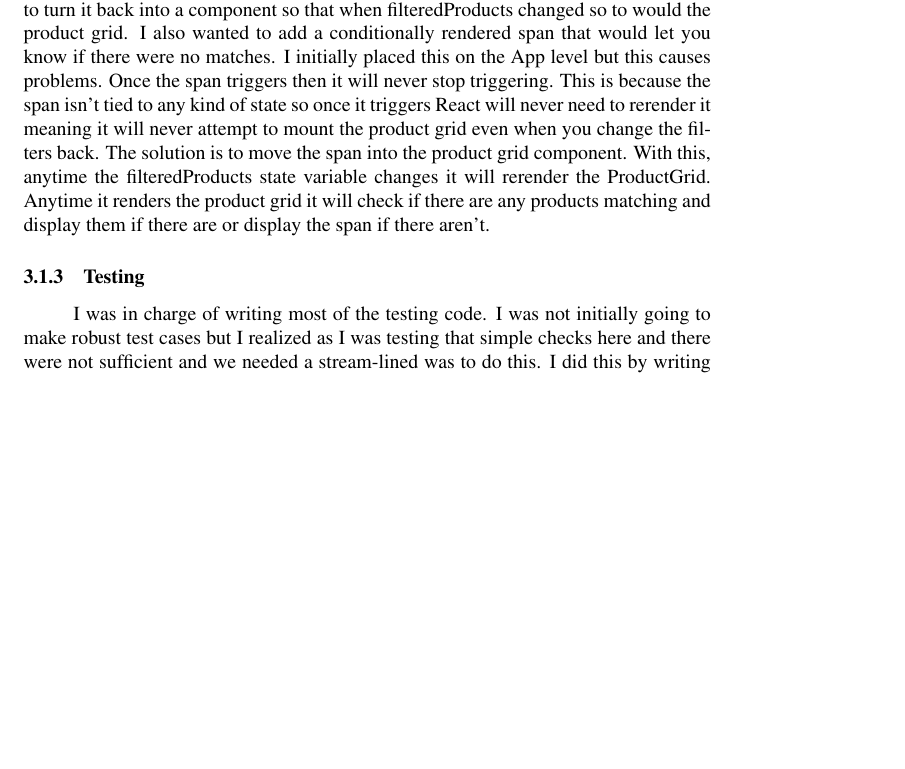
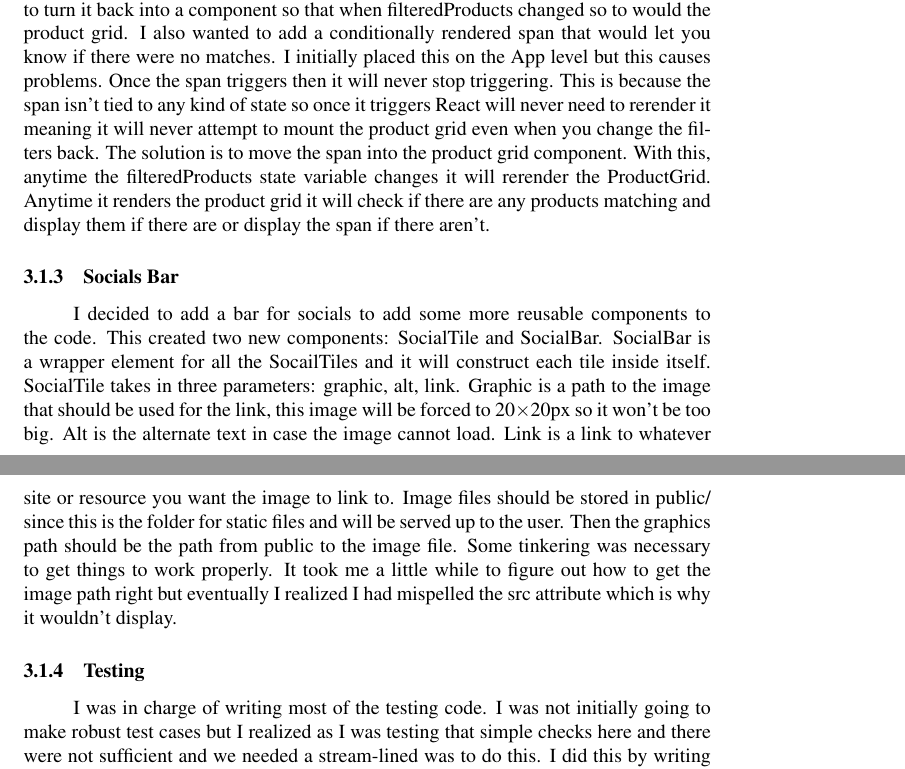
Before and after one commit to Pirategirl9000/FrontendTeamLab1, a LaTeX document (documentation/documentation.tex): part of page 4 of 11 before the commit and two parts of pages 4 and 5 of 12 after it, the two joined at a grey line, cut so that both start at the same text, the shorter picture padded with empty space. Compiled offline with pdfLaTeX.

Commit message:
Added documentation for dev log of socials bar

```diff
--- a/documentation/documentation.tex
+++ b/documentation/documentation.tex
@@ -48,6 +48,9 @@ I wasn't happy that I had to move the logic back to App since I know it will mak
 
 \subsubsection{Product Grid}
 The product grid underwent many forms. Initially it was slated to be a React component but I decided not to do that since I didn't see the point. This later changed when I realized it wasn't updating when filtered products updated. This motivated me to turn it back into a component so that when filteredProducts changed so to would the product grid. I also wanted to add a conditionally rendered span that would let you know if there were no matches. I initially placed this on the App level but this causes problems. Once the span triggers then it will never stop triggering. This is because the span isn't tied to any kind of state so once it triggers React will never need to rerender it meaning it will never attempt to mount the product grid even when you change the filters back. The solution is to move the span into the product grid component. With this, anytime the filteredProducts state variable changes it will rerender the ProductGrid. Anytime it renders the product grid it will check if there are any products matching and display them if there are or display the span if there aren't.
+
+\subsubsection{Socials Bar}
+I decided to add a bar for socials to add some more reusable components to the code. This created two new components: SocialTile and SocialBar. SocialBar is a wrapper element for all the SocailTiles and it will construct each tile inside itself. SocialTile takes in three parameters: graphic, alt, link. Graphic is a path to the image that should be used for the link, this image will be forced to 20$\times$20px so it won't be too big. Alt is the alternate text in case the image cannot load. Link is a link to whatever site or resource you want the image to link to. Image files should be stored in public/ since this is the folder for static files and will be served up to the user. Then the graphics path should be the path from public to the image file. Some tinkering was necessary to get things to work properly. It took me a little while to figure out how to get the image path right but eventually I realized I had mispelled the src attribute which is why it wouldn't display.
 
 \subsubsection{Testing}
 I was in charge of writing most of the testing code. I was not initially going to make robust test cases but I realized as I was testing that simple checks here and there were not sufficient and we needed a stream-lined was to do this. I did this by writing a test() function inside App.jsx that would test different parts of our code. Within this function there is a arrow function called fAssert() which is used to speed up assertion checks. It takes in three parameters: value, expected, msg. Value is the value you want to do the assertion check on and is the only required parameter. This is the value you want to compare to expected to see if it matches. Expected is the value you expect to get, if the value does not match expected there is an error that gets logged in the console. Expected has a default value of true meaning you can pass a conditional to value to quickly do an assertion check. The final parameter, msg, outputs a unique message when assertion fails. This msg will follow the text `Assertion Fail: '.
```
Also changed, not shown: documentation/documentation.pdf.
